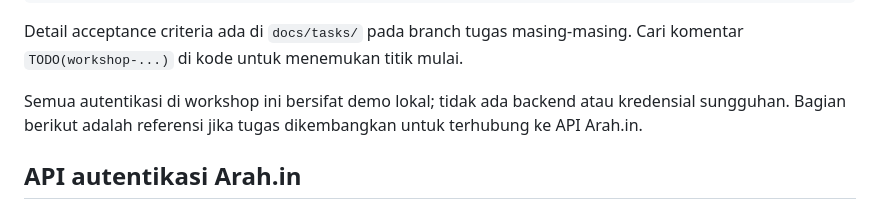
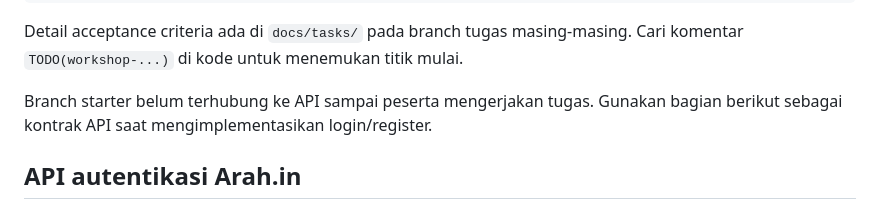
Before and after one commit to GDGoC-BiOn/arahin-workshop-mini, a Markdown page: README.md, the part around one of its changes. GitHub-like rendering.

```diff
--- a/README.md
+++ b/README.md
@@ -38,9 +114,8 @@ git switch task/login
 Detail acceptance criteria ada di `docs/tasks/` pada branch tugas masing-masing.
 Cari komentar `TODO(workshop-...)` di kode untuk menemukan titik mulai.
 
-Semua autentikasi di workshop ini bersifat demo lokal; tidak ada backend atau
-kredensial sungguhan. Bagian berikut adalah referensi jika tugas dikembangkan
-untuk terhubung ke API Arah.in.
+Branch starter belum terhubung ke API sampai peserta mengerjakan tugas. Gunakan
+bagian berikut sebagai kontrak API saat mengimplementasikan login/register.
 
 ## API autentikasi Arah.in
 
```
Also changed, not shown: other parts of README.md (+77 -1 lines).
